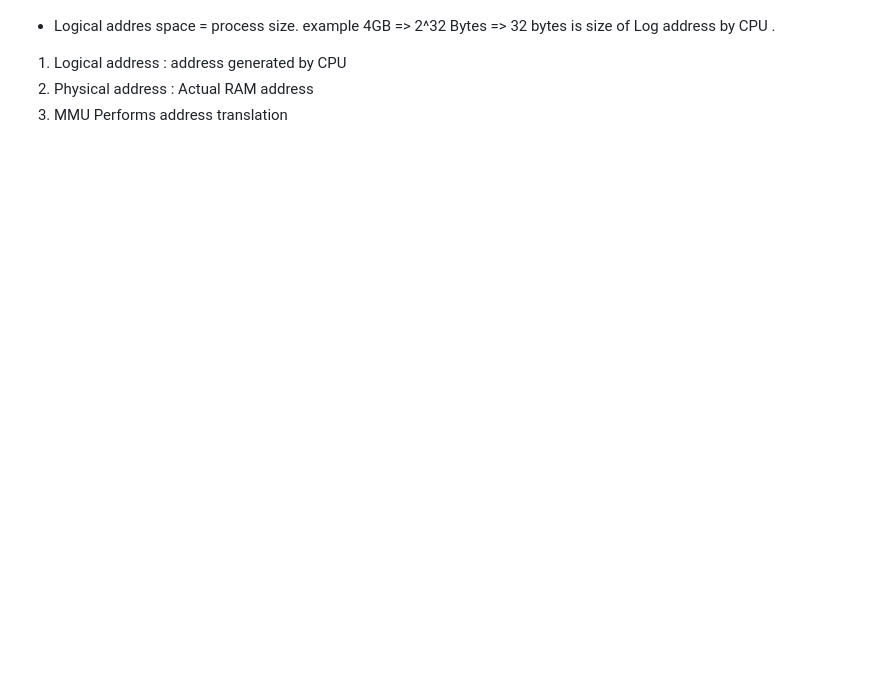
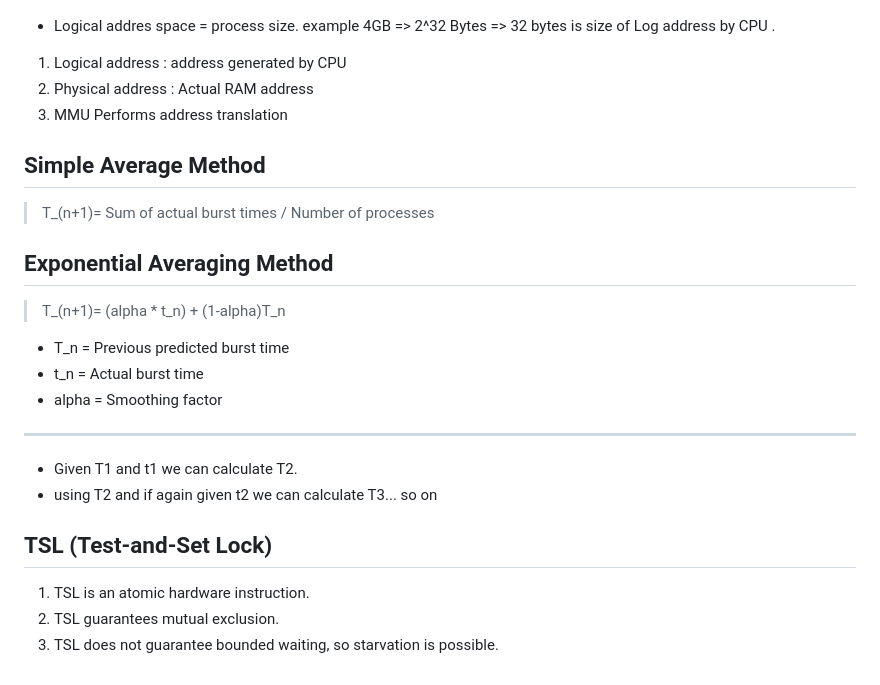
Before and after one commit to Akasho09/gate27, a Markdown page: 9_OS/moreFormulas.md, the part around the change. Drawn GitHub-style; blank space fills up the shorter version.

Commit message:
q's

```diff
--- a/9_OS/moreFormulas.md
+++ b/9_OS/moreFormulas.md
@@ -17,3 +17,21 @@ example 4GB => 2^32 Bytes => 32 bytes is size of Log address by CPU .
 1. Logical address : address generated by CPU
 2. Physical address : Actual RAM address
 3. MMU	Performs address translation
+
+
+## Simple Average Method
+> T_(n+1)= Sum of actual burst times / Number of processes
+
+## Exponential Averaging Method
+> T_(n+1)= (alpha * t_n) + (1-alpha)T_n
+- T_n = Previous predicted burst time
+- t_n  = Actual burst time
+- alpha = Smoothing factor
+----
+- Given T1 and t1 we can calculate T2.
+- using T2 and if again given t2 we can calculate T3... so on
+
+## TSL (Test-and-Set Lock)
+1. TSL is an atomic hardware instruction.
+2. TSL guarantees mutual exclusion.
+3. TSL does not guarantee bounded waiting, so starvation is possible.
```
Also changed, not shown: 10_TOC/1.md (+3 -0 lines), syll.md (+1 -1 lines), 10_TOC/image-1.png (added).
